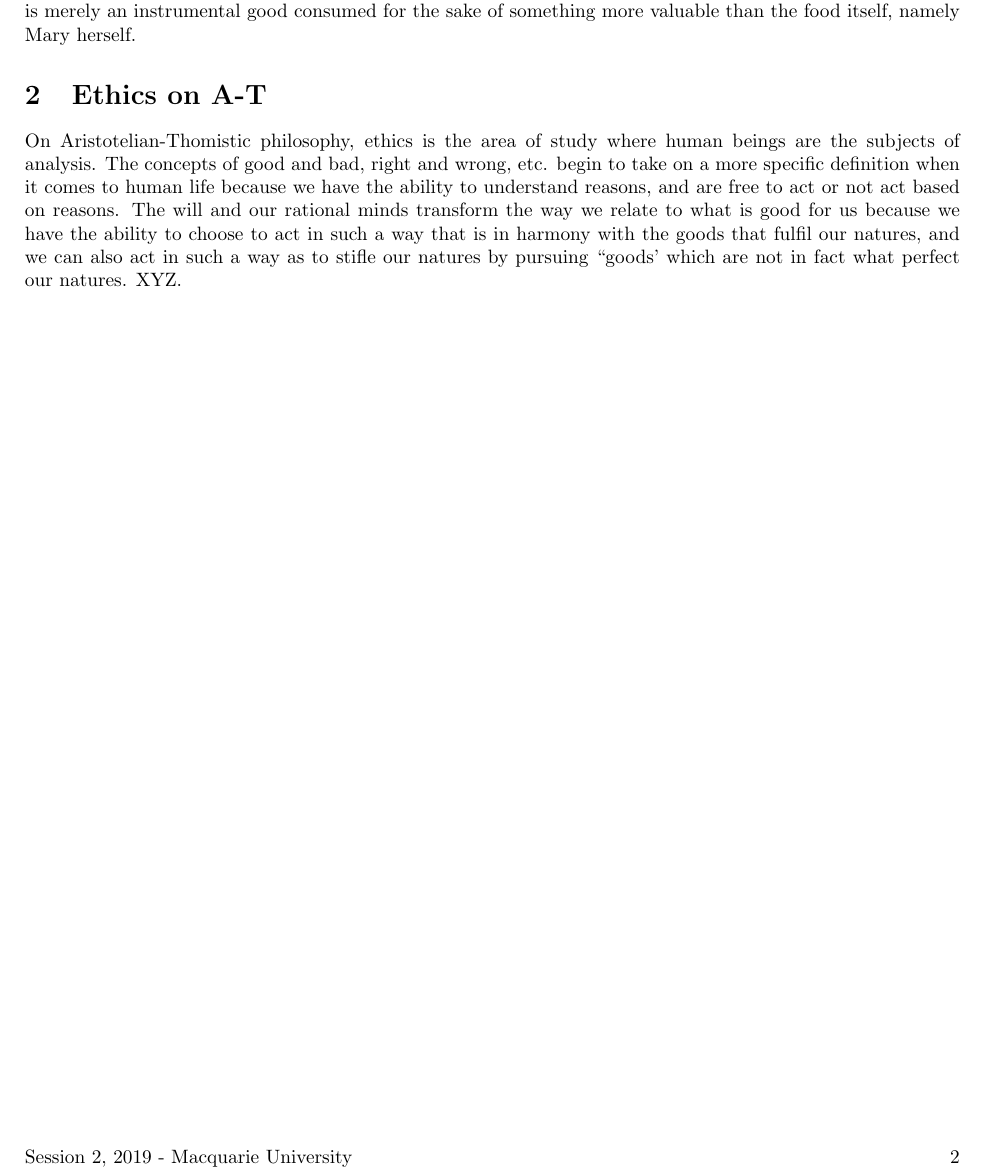
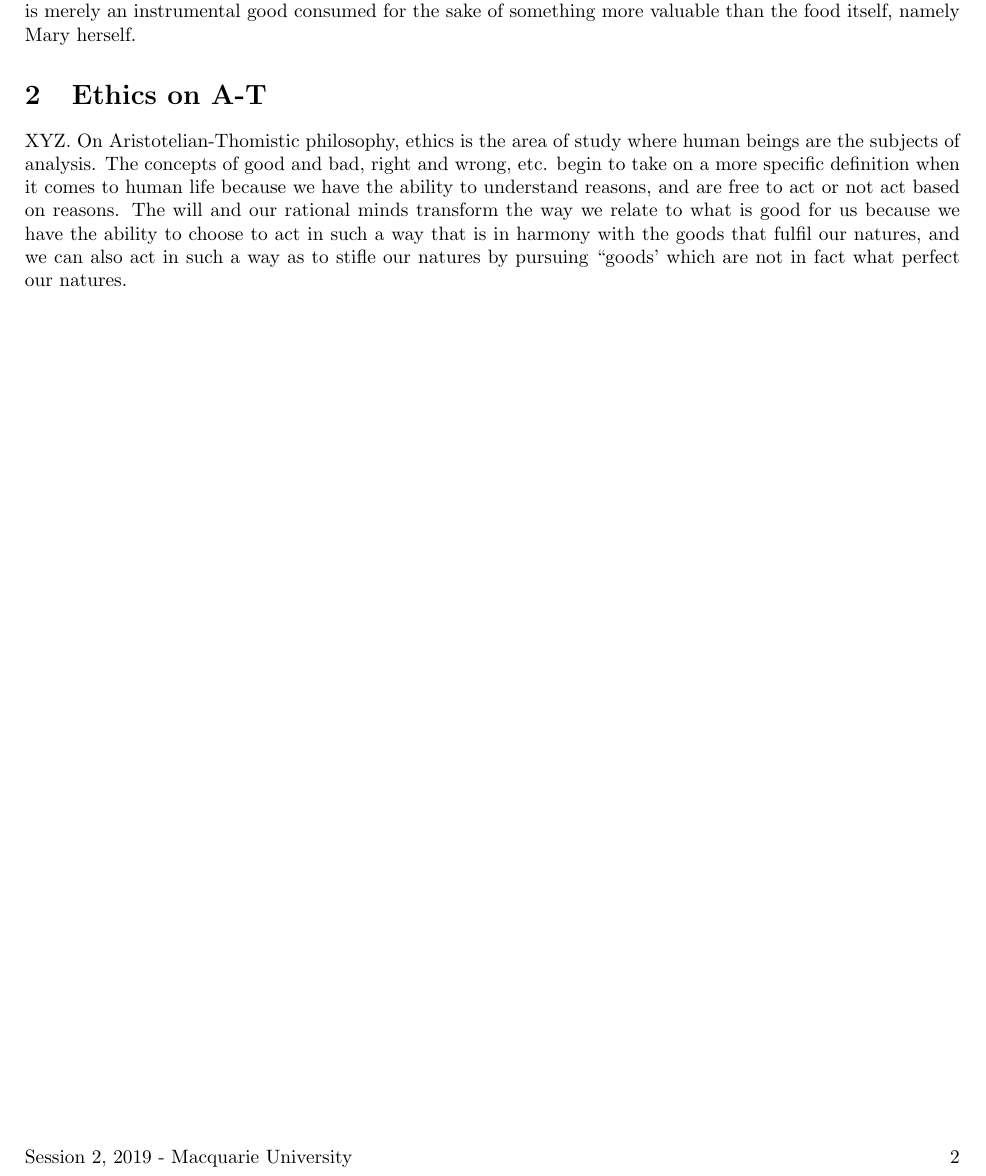
Before and after one commit to MQ-FOAR705/Version-Control-Supervisor-Feedback-PoC, a LaTeX document (Feedback-test.tex): part of page 2 of 2, cut so that both start at the same text. Compiled offline with pdfLaTeX.

Commit message:
Removed XYZ from the end of A-T ethics and placed it at the beginning of it.

```diff
--- a/Feedback-test.tex
+++ b/Feedback-test.tex
@@ -34,6 +34,6 @@ Consider a situation where Mary is hungry. In this situation, it is good for Mar
 
 \section{Ethics on A-T}
 
-On Aristotelian-Thomistic philosophy, ethics is the area of study where human beings are the subjects of analysis. The concepts of good and bad, right and wrong, etc. begin to take on a more specific definition when it comes to human life because we have the ability to understand reasons, and are free to act or not act based on reasons. The will and our rational minds transform the way we relate to what is good for us because we have the ability to choose to act in such a way that is in harmony with the goods that fulfil our natures, and we can also act in such a way as to stifle our natures by pursuing ‘‘goods’ which are not in fact what perfect our natures. XYZ.
+XYZ. On Aristotelian-Thomistic philosophy, ethics is the area of study where human beings are the subjects of analysis. The concepts of good and bad, right and wrong, etc. begin to take on a more specific definition when it comes to human life because we have the ability to understand reasons, and are free to act or not act based on reasons. The will and our rational minds transform the way we relate to what is good for us because we have the ability to choose to act in such a way that is in harmony with the goods that fulfil our natures, and we can also act in such a way as to stifle our natures by pursuing ‘‘goods’ which are not in fact what perfect our natures.
 
 \end{document}
```
